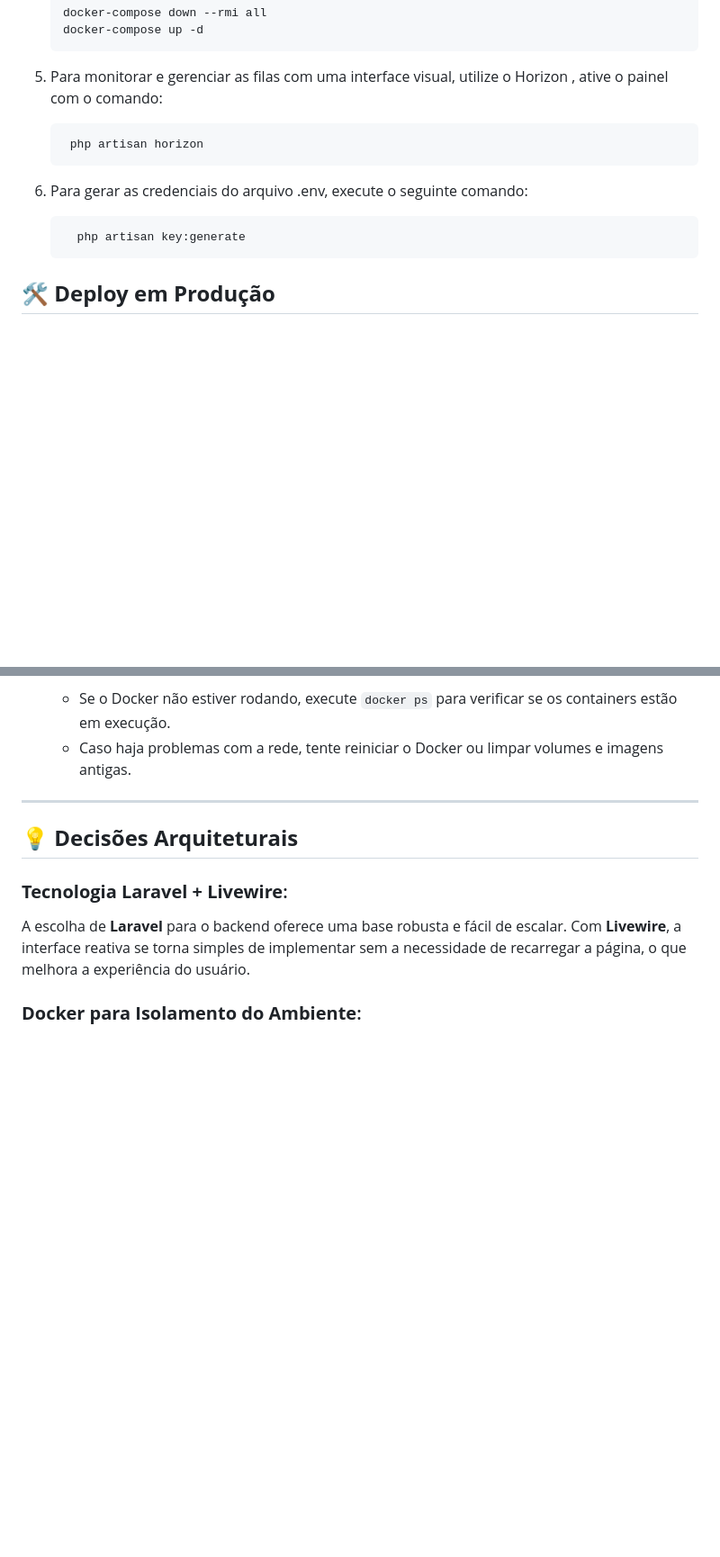
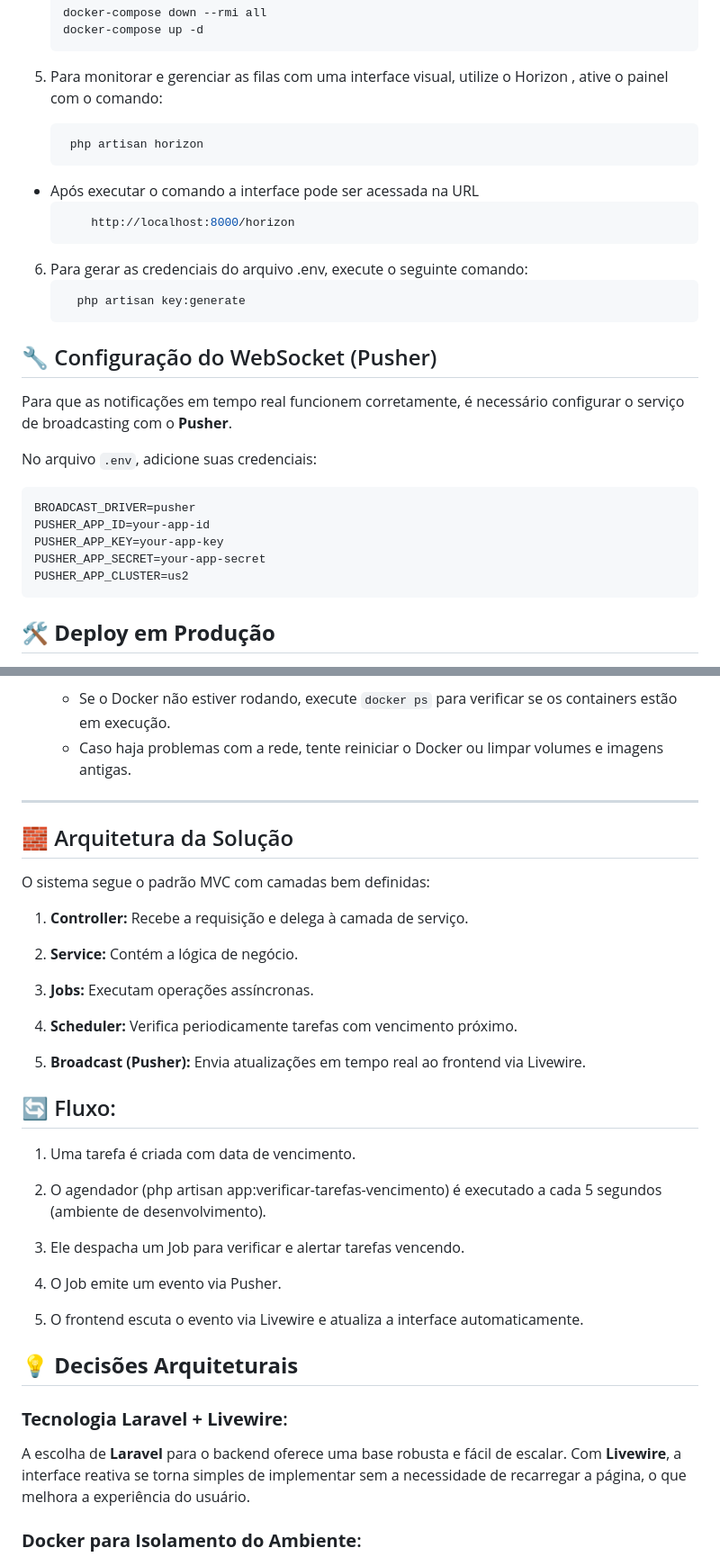
Before and after one commit to dwictor0/task_manager, a Markdown page: README.md, 2 parts joined by grey strips. Shown: that part at 90% size. GitHub-like rendering; blank space fills up the shorter version.

````diff
--- a/README.md
+++ b/README.md
@@ -49,10 +49,30 @@ Siga os passos abaixo para rodar o projeto localmente:
    ```bash
     php artisan horizon
     ```
+- Após executar o comando a interface pode ser acessada na URL<br>
+     ```bash
+         http://localhost:8000/horizon
+     ```
 6. Para gerar as credenciais do arquivo .env, execute o seguinte comando:
    ```bash
      php artisan key:generate
    ```
+
+## 🔧 Configuração do WebSocket (Pusher)
+
+Para que as notificações em tempo real funcionem corretamente, é necessário configurar o serviço de broadcasting com o **Pusher**.
+
+No arquivo `.env`, adicione suas credenciais:
+
+```env
+BROADCAST_DRIVER=pusher
+PUSHER_APP_ID=your-app-id
+PUSHER_APP_KEY=your-app-key
+PUSHER_APP_SECRET=your-app-secret
+PUSHER_APP_CLUSTER=us2
+```
+
+
 
 
 ## 🛠️ **Deploy em Produção**
@@ -83,6 +112,31 @@ Se encontrar algum erro durante a execução, aqui estão algumas dicas para sol
     - Caso haja problemas com a rede, tente reiniciar o Docker ou limpar volumes e imagens antigas.
 
 ---
+
+## 🧱 Arquitetura da Solução
+O sistema segue o padrão MVC com camadas bem definidas:
+
+1. **Controller:** Recebe a requisição e delega à camada de serviço.
+
+2. **Service:** Contém a lógica de negócio.
+
+3. **Jobs:** Executam operações assíncronas.
+
+4. **Scheduler:** Verifica periodicamente tarefas com vencimento próximo.
+
+5. **Broadcast (Pusher):** Envia atualizações em tempo real ao frontend via Livewire.
+
+## 🔄 Fluxo:
+1. Uma tarefa é criada com data de vencimento.
+
+2. O agendador (php artisan app:verificar-tarefas-vencimento) é executado a cada 5 segundos (ambiente de desenvolvimento).
+
+3. Ele despacha um Job para verificar e alertar tarefas vencendo.
+
+4. O Job emite um evento via Pusher.
+
+5. O frontend escuta o evento via Livewire e atualiza a interface automaticamente.
+
 
 ## 💡 **Decisões Arquiteturais**
 
````
Also changed, not shown: other parts of README.md (+18 -1 lines).
